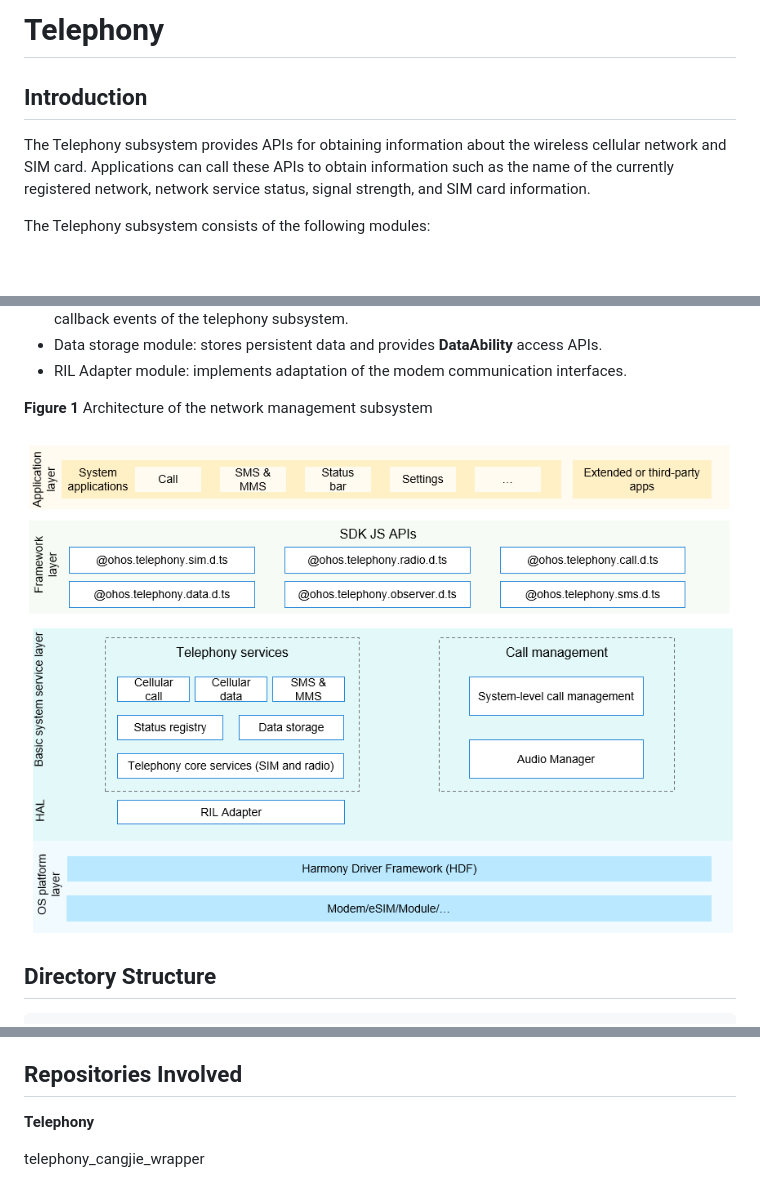
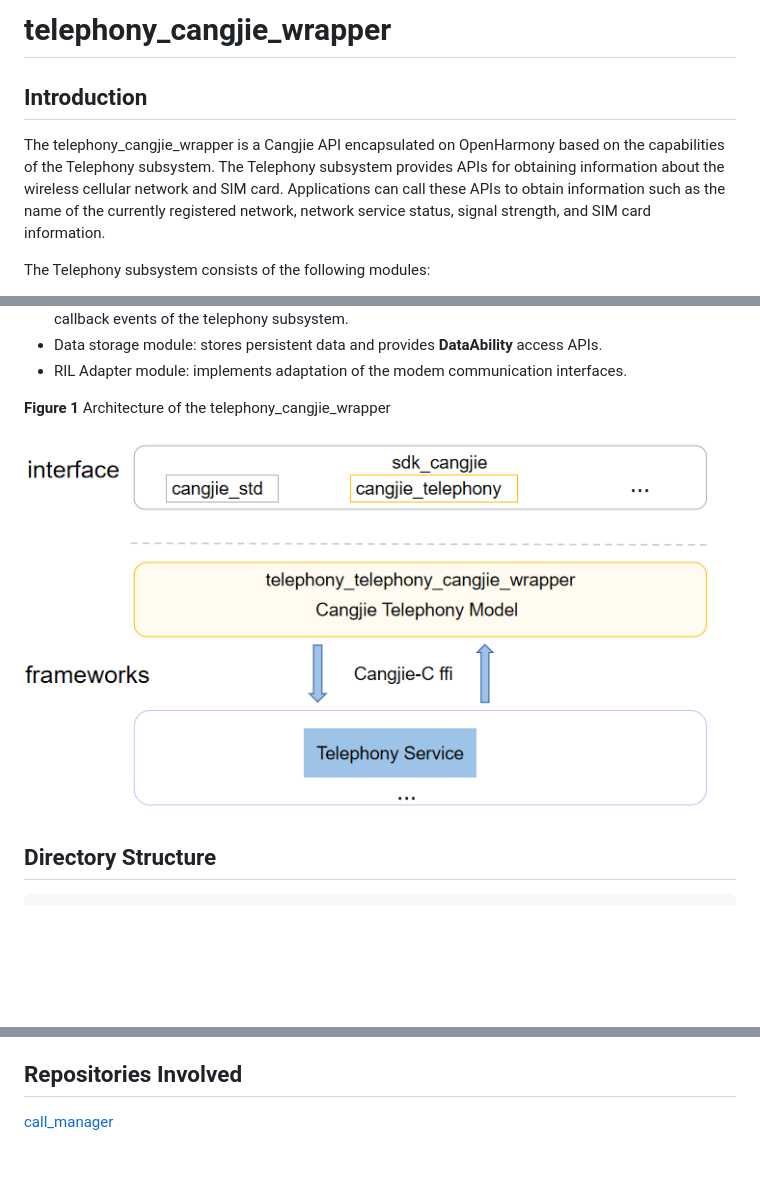
Before and after one commit to eclipse-oniro-mirrors/telephony_telephony_cangjie_wrapper, a Markdown page: README.md, 3 parts joined by grey strips. Rendered like a GitHub page; pictures changed too: figures/telephony_cangjie_wrapper_architecture_en.png (added); blank space fills up the shorter version.

Commit message:
update README_en

```diff
--- a/README.md
+++ b/README.md
@@ -1,8 +1,8 @@
-# Telephony <a name="EN-US_TOPIC_0000001162422291"></a>
+# telephony_cangjie_wrapper <a name="EN-US_TOPIC_0000001162422291"></a>
 
 ## Introduction<a name="section104mcpsimp"></a>
 
-The Telephony subsystem provides APIs for obtaining information about the wireless cellular network and SIM card. Applications can call these APIs to obtain information such as the name of the currently registered network, network service status, signal strength, and SIM card information.
+The telephony_cangjie_wrapper is a Cangjie API encapsulated on OpenHarmony based on the capabilities of the Telephony subsystem. The Telephony subsystem provides APIs for obtaining information about the wireless cellular network and SIM card. Applications can call these APIs to obtain information such as the name of the currently registered network, network service status, signal strength, and SIM card information.
 
 The Telephony subsystem consists of the following modules:
 
@@ -15,9 +15,9 @@ The Telephony subsystem consists of the following modules:
 -   Data storage module: stores persistent data and provides **DataAbility** access APIs.
 -   RIL Adapter module: implements adaptation of the modem communication interfaces.
 
-**Figure 1** Architecture of the network management subsystem
+**Figure 1** Architecture of the telephony_cangjie_wrapper
 
-![](figures/en-us_architecture-of-telephony-subsystem.png)
+![](figures/telephony_cangjie_wrapper_architecture_en.png)
 
 ## Directory Structure<a name="section119mcpsimp"></a>
 
@@ -35,6 +35,4 @@ base/telephony/telephony_cangjie_wrapper
 
 ## Repositories Involved<a name="section152mcpsimp"></a>
 
-**Telephony**
-
-telephony_cangjie_wrapper
+[call_manager](https://gitee.com/openharmony/telephony_call_manager/blob/master/README.md)
```
Also changed, not shown: README_zh.md (+0 -2 lines).
